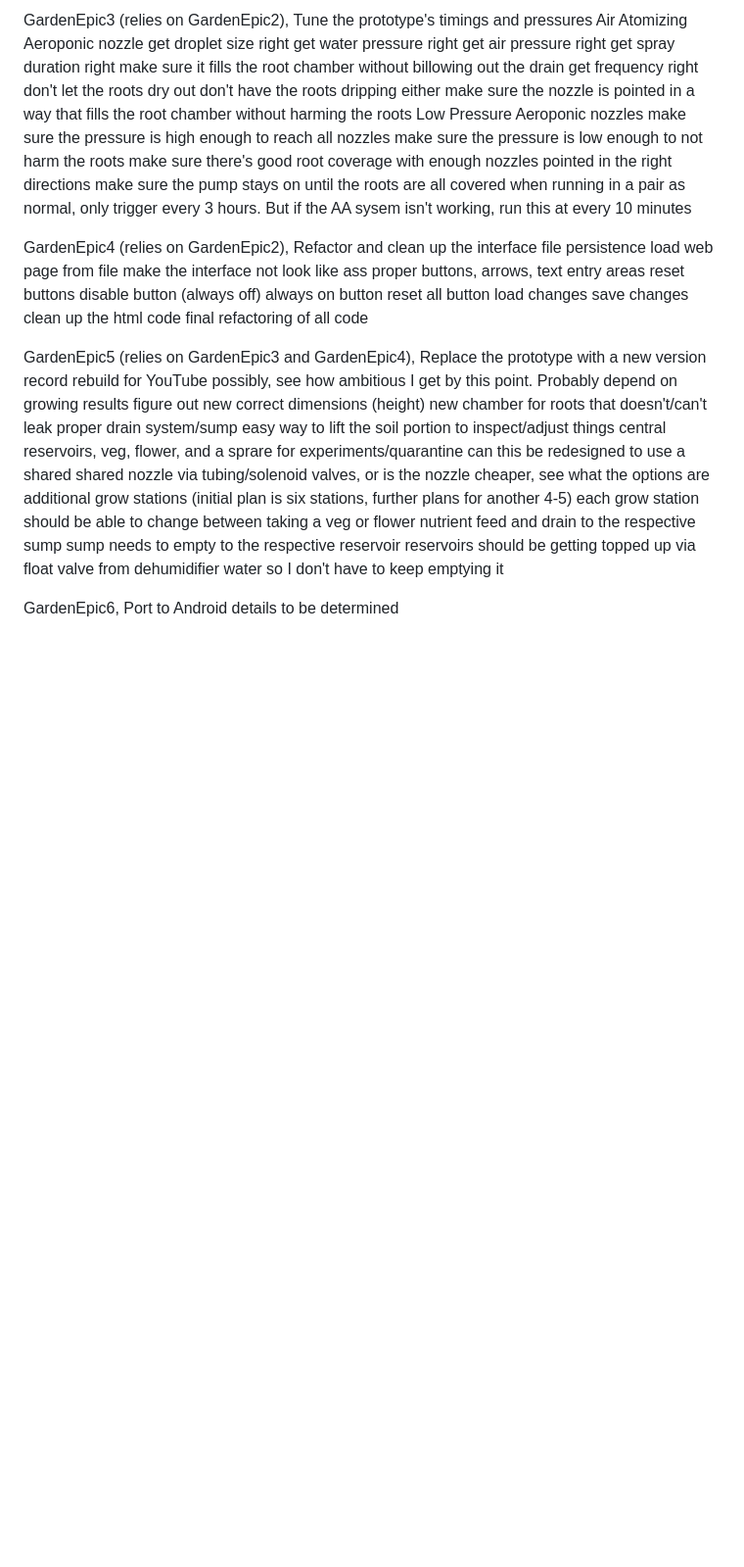
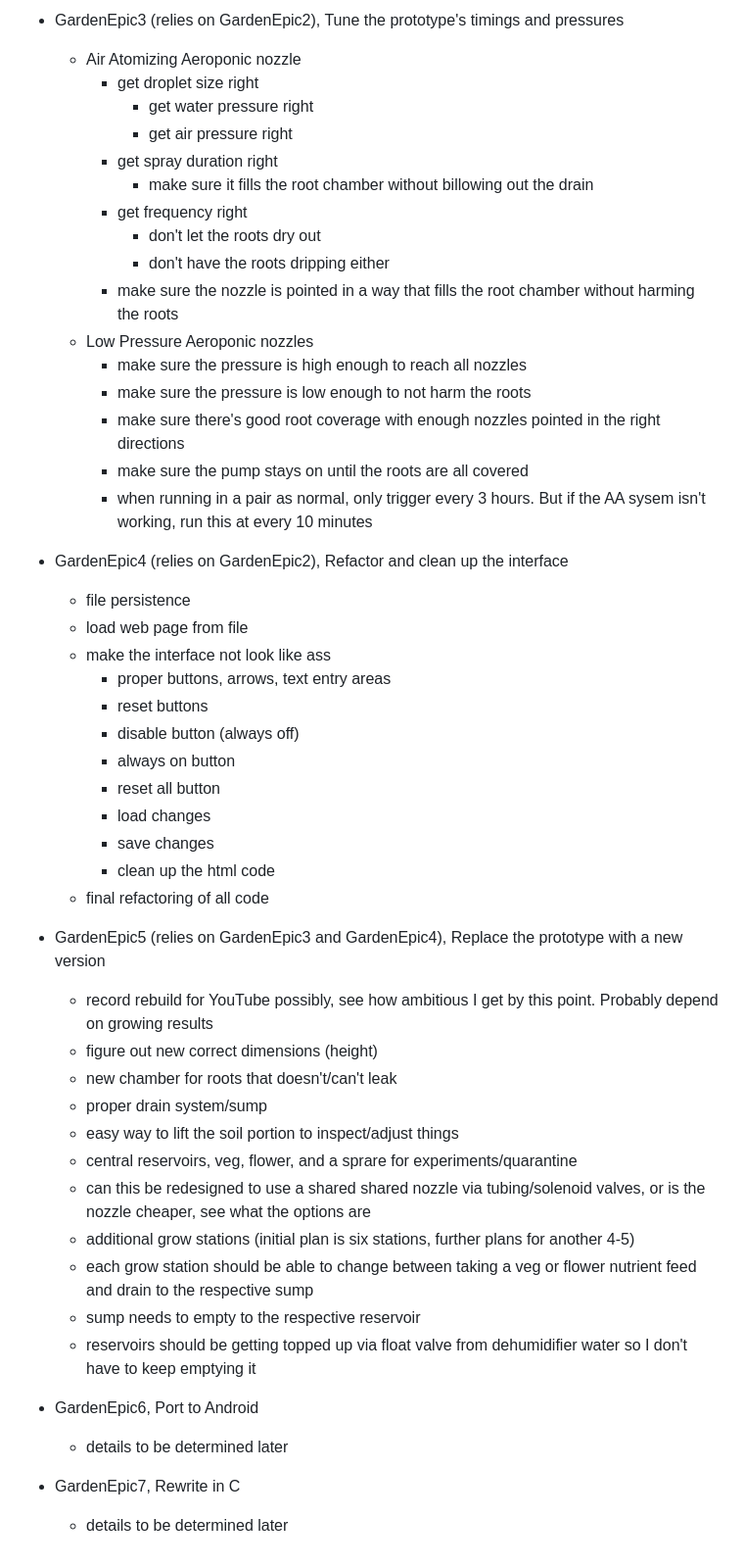
Before and after one commit to robert-mccarthy-ca/Garden, a Markdown page: README.md, the part around one of its changes. Shown at 98% size. Rendered like a GitHub page; blank space fills up the shorter version.

Commit message:
Update README.md
Updated and reformatted project details

```diff
--- a/README.md
+++ b/README.md
@@ -30,48 +40,51 @@ GardenEpic2 (relies on GardenEpic1), Adjust timings on my phone to test/tune pro
 
-GardenEpic3 (relies on GardenEpic2), Tune the prototype's timings and pressures
-	Air Atomizing Aeroponic nozzle
-		get droplet size right
-			get water pressure right
-			get air pressure right
-		get spray duration right
-			make sure it fills the root chamber without billowing out the drain
-		get frequency right
-			don't let the roots dry out
-			don't have the roots dripping either
-		make sure the nozzle is pointed in a way that fills the root chamber without harming the roots
-	Low Pressure Aeroponic nozzles
-		make sure the pressure is high enough to reach all nozzles
-		make sure the pressure is low enough to not harm the roots
-		make sure there's good root coverage with enough nozzles pointed in the right directions
-		make sure the pump stays on until the roots are all covered
-		when running in a pair as normal, only trigger every 3 hours. But if the AA sysem isn't working, run this at every 10 minutes
+- GardenEpic3 (relies on GardenEpic2), Tune the prototype's timings and pressures
+  - Air Atomizing Aeroponic nozzle
+    - get droplet size right
+      - get water pressure right
+      - get air pressure right
+    - get spray duration right
+      - make sure it fills the root chamber without billowing out the drain
+    - get frequency right
+      - don't let the roots dry out
+      - don't have the roots dripping either
+    - make sure the nozzle is pointed in a way that fills the root chamber without harming the roots
+  - Low Pressure Aeroponic nozzles
+    - make sure the pressure is high enough to reach all nozzles
+    - make sure the pressure is low enough to not harm the roots
+    - make sure there's good root coverage with enough nozzles pointed in the right directions
+    - make sure the pump stays on until the roots are all covered
+    - when running in a pair as normal, only trigger every 3 hours. But if the AA sysem isn't working, run this at every 10 minutes
 
-GardenEpic4 (relies on GardenEpic2), Refactor and clean up the interface
-	file persistence
-	load web page from file
-	make the interface not look like ass
-		proper buttons, arrows, text entry areas
-		reset buttons
-		disable button (always off)
-		always on button
-		reset all button
-		load changes
-		save changes
-		clean up the html code
-	final refactoring of all code
+- GardenEpic4 (relies on GardenEpic2), Refactor and clean up the interface
+  - file persistence
+  - load web page from file
+  - make the interface not look like ass
+    - proper buttons, arrows, text entry areas
+    - reset buttons
+    - disable button (always off)
+    - always on button
+    - reset all button
+    - load changes
+    - save changes
+    - clean up the html code
+  - final refactoring of all code
 
-GardenEpic5 (relies on GardenEpic3 and GardenEpic4), Replace the prototype with a new version
-	record rebuild for YouTube possibly, see how ambitious I get by this point. Probably depend on growing results
-	figure out new correct dimensions (height)
-	new chamber for roots that doesn't/can't leak
-	proper drain system/sump
-	easy way to lift the soil portion to inspect/adjust things
-	central reservoirs, veg, flower, and a sprare for experiments/quarantine
-	can this be redesigned to use a shared shared nozzle via tubing/solenoid valves, or is the nozzle cheaper, see what the options are
-	additional grow stations (initial plan is six stations, further plans for another 4-5)
-	each grow station should be able to change between taking a veg or flower nutrient feed and drain to the respective sump
-	sump needs to empty to the respective reservoir
-	reservoirs should be getting topped up via float valve from dehumidifier water so I don't have to keep emptying it
+- GardenEpic5 (relies on GardenEpic3 and GardenEpic4), Replace the prototype with a new version
+  - record rebuild for YouTube possibly, see how ambitious I get by this point. Probably depend on growing results
+  - figure out new correct dimensions (height)
+  - new chamber for roots that doesn't/can't leak
+  - proper drain system/sump
+  - easy way to lift the soil portion to inspect/adjust things
+  - central reservoirs, veg, flower, and a sprare for experiments/quarantine
+  - can this be redesigned to use a shared shared nozzle via tubing/solenoid valves, or is the nozzle cheaper, see what the options are
+  - additional grow stations (initial plan is six stations, further plans for another 4-5)
+  - each grow station should be able to change between taking a veg or flower nutrient feed and drain to the respective sump
+  - sump needs to empty to the respective reservoir
+  - reservoirs should be getting topped up via float valve from dehumidifier water so I don't have to keep emptying it
 
-GardenEpic6, Port to Android
-	details to be determined
+- GardenEpic6, Port to Android
+  - details to be determined later
+
+- GardenEpic7, Rewrite in C
+  - details to be determined later
```
Also changed, not shown: other parts of README.md (+24 -14 lines).
